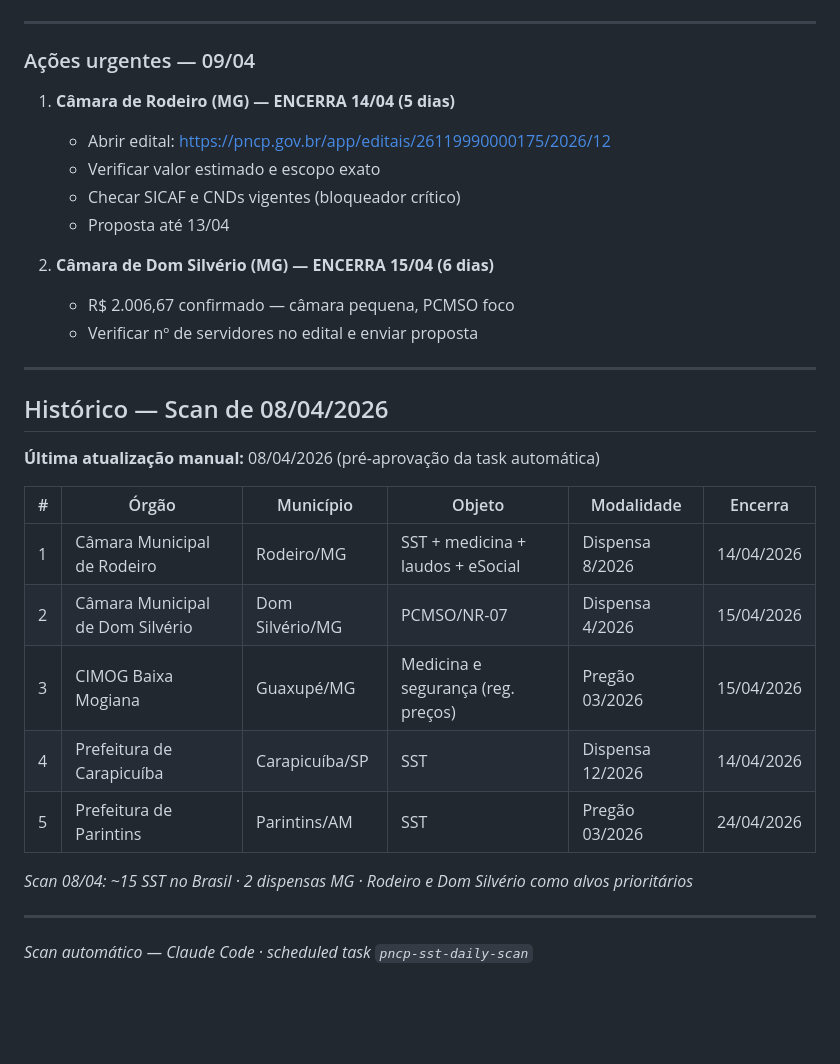
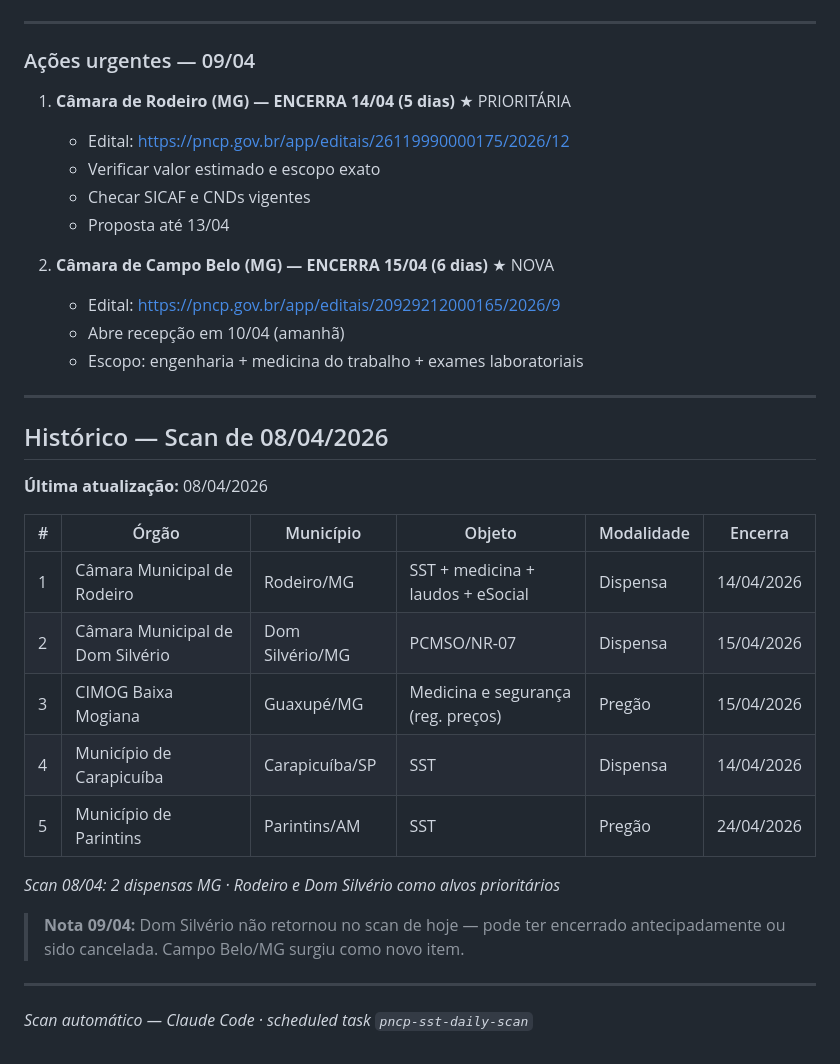
Before and after one commit to octavioadv/Playground, a Markdown page: pncp_oportunidades.md, the part around one of its changes. Drawn GitHub-style; blank space fills up the shorter version.

Commit message:
PNCP scan 10/04: 2 dispensas MG ativas (Rodeiro 14/04, Campo Belo 15/04)
Co-Authored-By: Claude Opus 4.6 (1M context) <noreply@anthropic.com>

```diff
--- a/pncp_oportunidades.md
+++ b/pncp_oportunidades.md
@@ -69,31 +143,34 @@ Itens SST encontrados em P2 eram pregões de alto valor (ES: R$ 276k · SP: R$ 9
 
 ### Ações urgentes — 09/04
 
-1. **Câmara de Rodeiro (MG) — ENCERRA 14/04 (5 dias)**
-   - Abrir edital: https://pncp.gov.br/app/editais/26119990000175/2026/12
+1. **Câmara de Rodeiro (MG) — ENCERRA 14/04 (5 dias)** ★ PRIORITÁRIA
+   - Edital: https://pncp.gov.br/app/editais/26119990000175/2026/12
    - Verificar valor estimado e escopo exato
-   - Checar SICAF e CNDs vigentes (bloqueador crítico)
+   - Checar SICAF e CNDs vigentes
    - Proposta até 13/04
 
-2. **Câmara de Dom Silvério (MG) — ENCERRA 15/04 (6 dias)**
-   - R$ 2.006,67 confirmado — câmara pequena, PCMSO foco
-   - Verificar nº de servidores no edital e enviar proposta
+2. **Câmara de Campo Belo (MG) — ENCERRA 15/04 (6 dias)** ★ NOVA
+   - Edital: https://pncp.gov.br/app/editais/20929212000165/2026/9
+   - Abre recepção em 10/04 (amanhã)
+   - Escopo: engenharia + medicina do trabalho + exames laboratoriais
 
 ---
 
 ## Histórico — Scan de 08/04/2026
 
-**Última atualização manual:** 08/04/2026 (pré-aprovação da task automática)
+**Última atualização:** 08/04/2026
 
 | # | Órgão | Município | Objeto | Modalidade | Encerra |
 |---|-------|-----------|--------|------------|---------|
-| 1 | Câmara Municipal de Rodeiro | Rodeiro/MG | SST + medicina + laudos + eSocial | Dispensa 8/2026 | 14/04/2026 |
-| 2 | Câmara Municipal de Dom Silvério | Dom Silvério/MG | PCMSO/NR-07 | Dispensa 4/2026 | 15/04/2026 |
-| 3 | CIMOG Baixa Mogiana | Guaxupé/MG | Medicina e segurança (reg. preços) | Pregão 03/2026 | 15/04/2026 |
-| 4 | Prefeitura de Carapicuíba | Carapicuíba/SP | SST | Dispensa 12/2026 | 14/04/2026 |
-| 5 | Prefeitura de Parintins | Parintins/AM | SST | Pregão 03/2026 | 24/04/2026 |
+| 1 | Câmara Municipal de Rodeiro | Rodeiro/MG | SST + medicina + laudos + eSocial | Dispensa | 14/04/2026 |
+| 2 | Câmara Municipal de Dom Silvério | Dom Silvério/MG | PCMSO/NR-07 | Dispensa | 15/04/2026 |
+| 3 | CIMOG Baixa Mogiana | Guaxupé/MG | Medicina e segurança (reg. preços) | Pregão | 15/04/2026 |
+| 4 | Município de Carapicuíba | Carapicuíba/SP | SST | Dispensa | 14/04/2026 |
+| 5 | Município de Parintins | Parintins/AM | SST | Pregão | 24/04/2026 |
 
-*Scan 08/04: ~15 SST no Brasil · 2 dispensas MG · Rodeiro e Dom Silvério como alvos prioritários*
+*Scan 08/04: 2 dispensas MG · Rodeiro e Dom Silvério como alvos prioritários*
+
+> **Nota 09/04:** Dom Silvério não retornou no scan de hoje — pode ter encerrado antecipadamente ou sido cancelada. Campo Belo/MG surgiu como novo item.
 
 ---
 
```
Also changed, not shown: other parts of pncp_oportunidades.md (+109 -35 lines).
